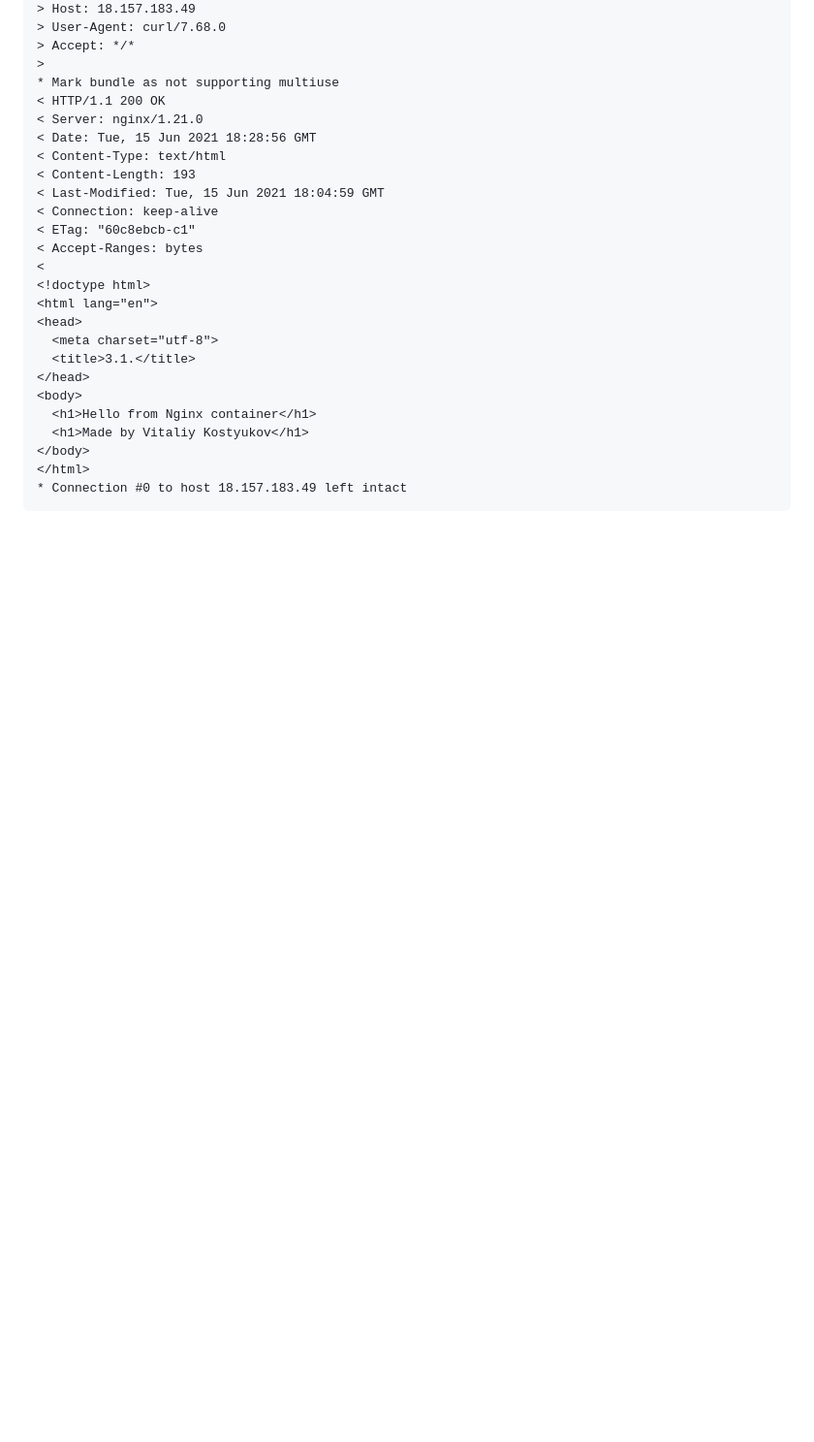
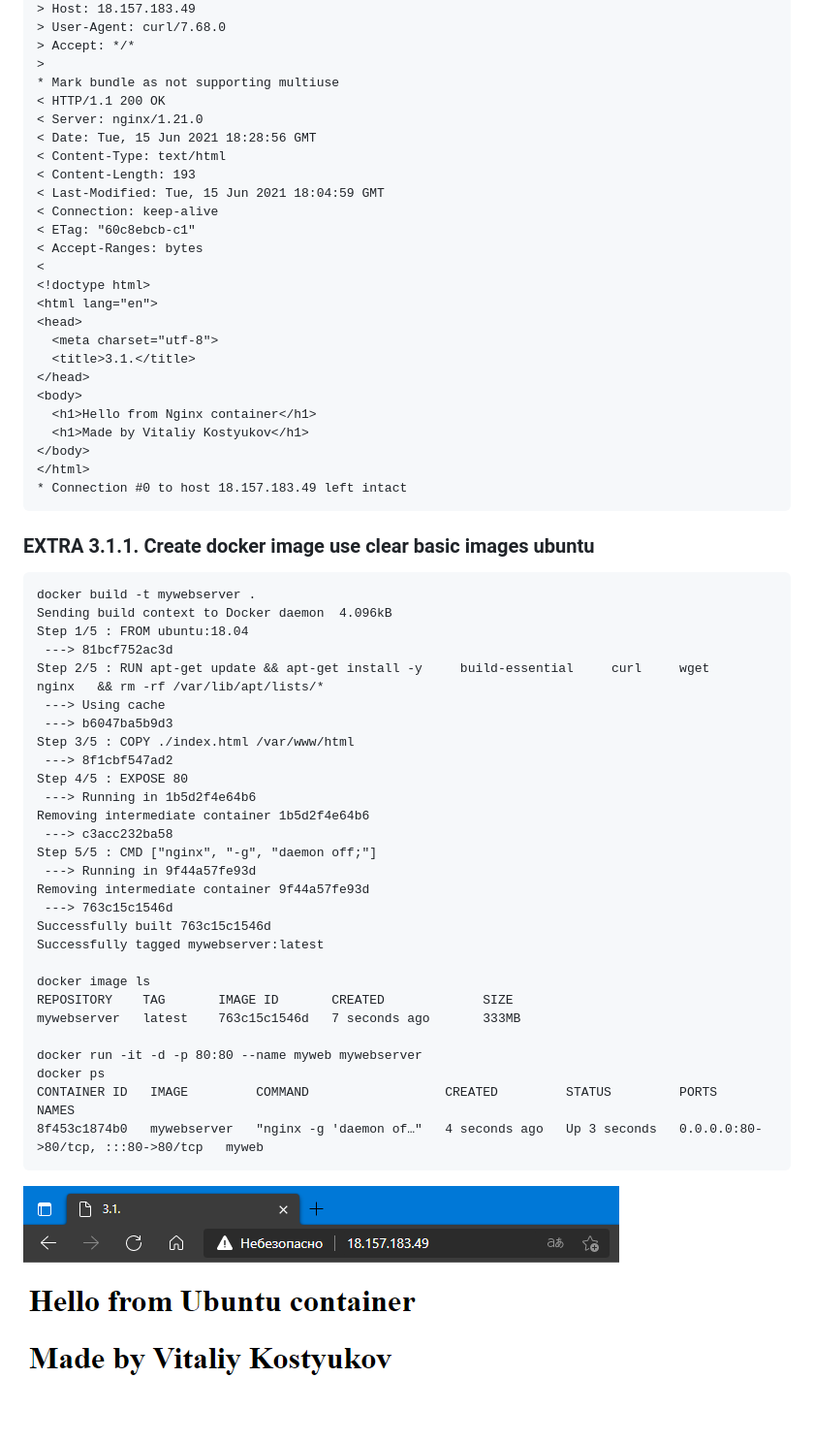
Before and after one commit to v-kostyukov/Internship-2021, a Markdown page: task3/README.md, the part around the change. Shown: that part at 97% size. Rendered like a GitHub page; pictures changed too: task3/img/screen3.png (added); blank space fills up the shorter version.

````diff
--- a/task3/README.md
+++ b/task3/README.md
@@ -98,3 +98,35 @@ curl -v http://18.157.183.49
 </html>
 * Connection #0 to host 18.157.183.49 left intact
 ```
+### EXTRA 3.1.1. Create docker image use clear basic images ubuntu
+```
+docker build -t mywebserver .
+Sending build context to Docker daemon  4.096kB
+Step 1/5 : FROM ubuntu:18.04
+ ---> 81bcf752ac3d
+Step 2/5 : RUN apt-get update && apt-get install -y     build-essential     curl     wget     nginx   && rm -rf /var/lib/apt/lists/*
+ ---> Using cache
+ ---> b6047ba5b9d3
+Step 3/5 : COPY ./index.html /var/www/html
+ ---> 8f1cbf547ad2
+Step 4/5 : EXPOSE 80
+ ---> Running in 1b5d2f4e64b6
+Removing intermediate container 1b5d2f4e64b6
+ ---> c3acc232ba58
+Step 5/5 : CMD ["nginx", "-g", "daemon off;"]
+ ---> Running in 9f44a57fe93d
+Removing intermediate container 9f44a57fe93d
+ ---> 763c15c1546d
+Successfully built 763c15c1546d
+Successfully tagged mywebserver:latest
+
+docker image ls
+REPOSITORY    TAG       IMAGE ID       CREATED             SIZE
+mywebserver   latest    763c15c1546d   7 seconds ago       333MB
+
+docker run -it -d -p 80:80 --name myweb mywebserver
+docker ps
+CONTAINER ID   IMAGE         COMMAND                  CREATED         STATUS         PORTS                               NAMES
+8f453c1874b0   mywebserver   "nginx -g 'daemon of…"   4 seconds ago   Up 3 seconds   0.0.0.0:80->80/tcp, :::80->80/tcp   myweb
+```
+![screen shot web page](https://github.com/v-kostyukov/Internship-2021/blob/master/task3/img/screen3.png)
````
Also changed, not shown: 2 other files.
